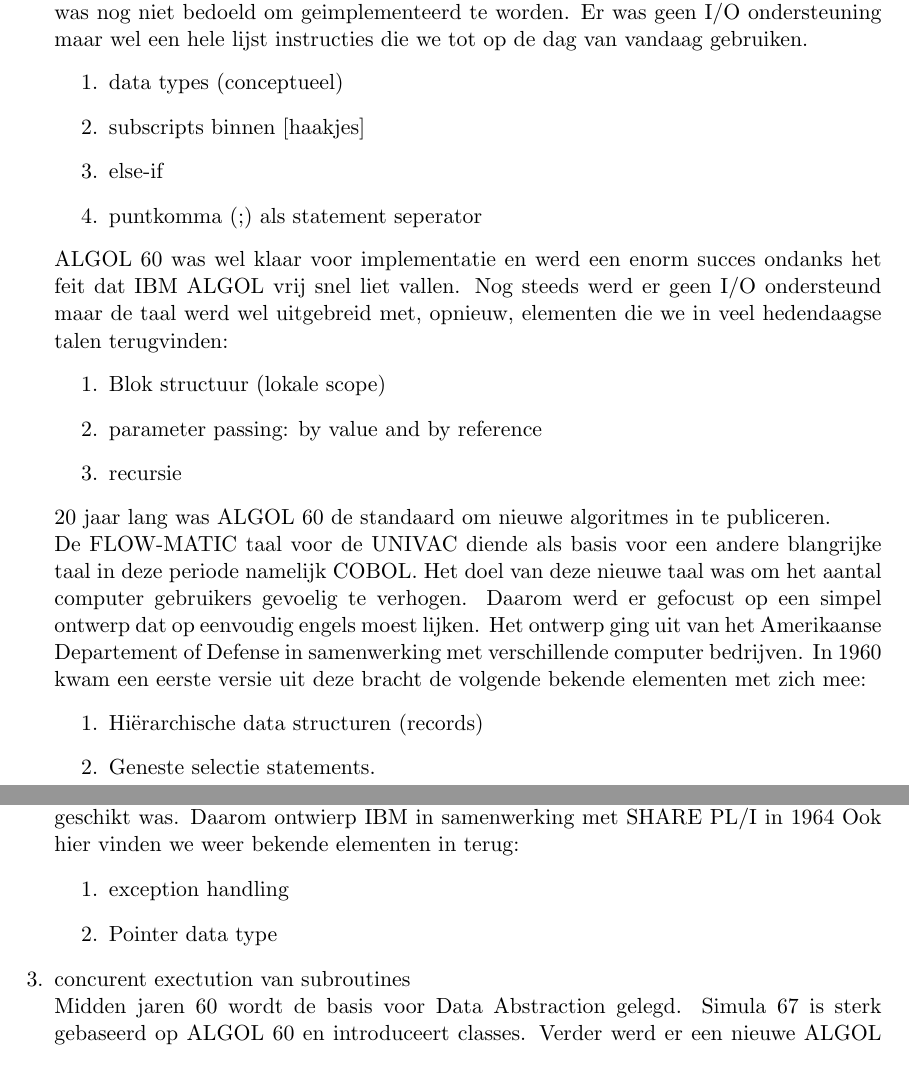
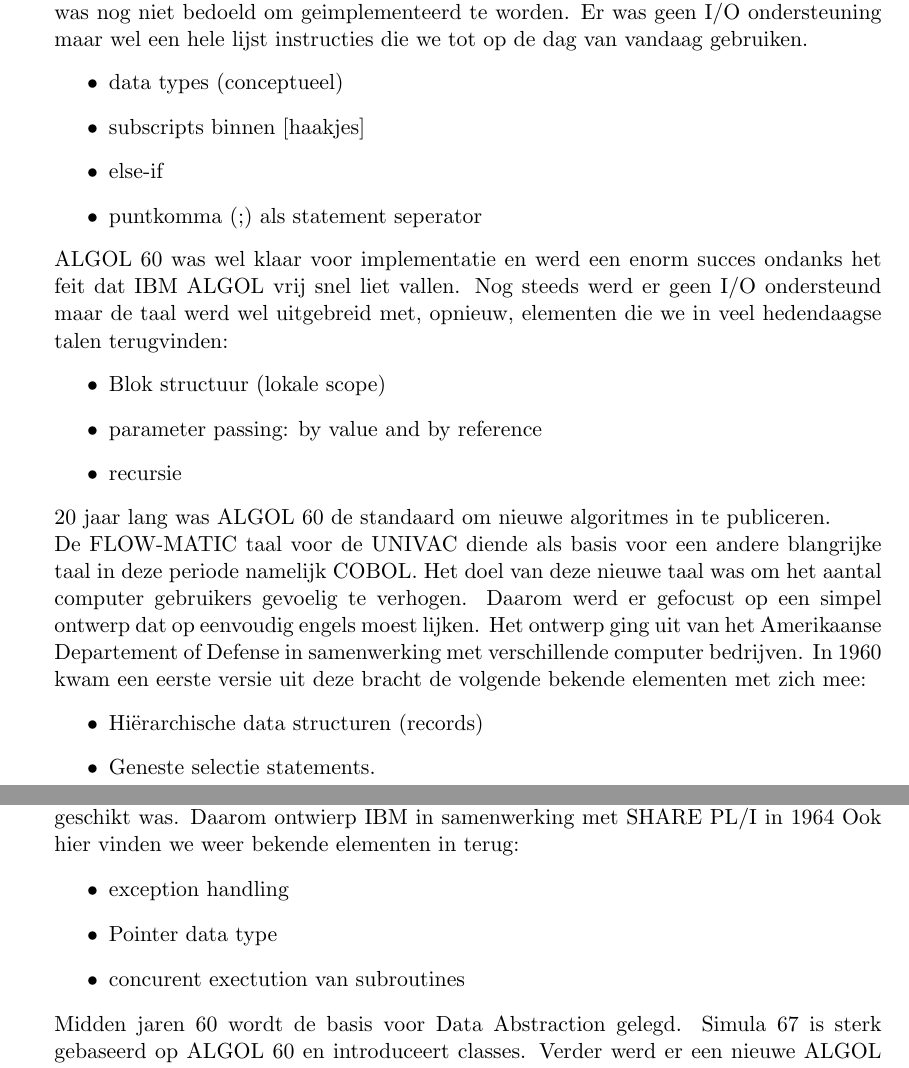
Before and after one commit to KULeuven-CS/Geschiedenis-Informatica, a LaTeX document (subfiles/reeksC.tex): two parts of pages 4 and 6 of 6, joined at a grey line, cut so that both start at the same text. Compiled offline with pdfLaTeX.

Commit message:
Fixing for compilation.

```diff
--- a/subfiles/reeksC.tex
+++ b/subfiles/reeksC.tex
@@ -114,19 +114,19 @@
 Dit was een joint effort om een portable taal te maken en ook om communicatie tussen algoritmes mogelijk te maken.
 ALGOL 58 was slechts een theoretische beschrijving en was nog niet bedoeld om geimplementeerd te worden.
 Er was geen I/O ondersteuning maar wel een hele lijst instructies die we tot op de dag van vandaag gebruiken.
-\begin{enumerate}
+\begin{itemize}
 		\item data types (conceptueel)
 		\item subscripts binnen [haakjes]
 		\item else-if
 		\item puntkomma (;) als statement seperator
-\end{enumerate}
+\end{itemize}
 ALGOL 60 was wel klaar voor implementatie en werd een enorm succes ondanks het feit dat IBM ALGOL vrij snel liet vallen.
 Nog steeds werd er geen I/O ondersteund maar de taal werd wel uitgebreid met, opnieuw, elementen die we in veel hedendaagse talen terugvinden:
-\begin{enumerate}
+\begin{itemize}
 		\item Blok structuur (lokale scope)
 		\item parameter passing: by value and by reference
 		\item recursie
-\end{enumerate}
+\end{itemize}
 20 jaar lang was ALGOL 60 de standaard om nieuwe algoritmes in te publiceren.
 
 De FLOW-MATIC taal voor de UNIVAC diende als basis voor een andere blangrijke taal in deze periode namelijk COBOL.
@@ -134,7 +134,7 @@
 Daarom werd er gefocust op een simpel ontwerp dat op eenvoudig engels moest lijken.
 Het ontwerp ging uit van het Amerikaanse Departement of Defense in samenwerking met verschillende computer bedrijven.
 In 1960 kwam een eerste versie uit deze bracht de volgende bekende elementen met zich mee:
-\begin{enumerate}
+\begin{itemize}
 		\item Hi\"erarchische data structuren (records)
 		\item Geneste selectie statements.
 		\item Sterk scheiding tussen data en code.
@@ -152,11 +152,11 @@
 Hiervoor was dan natuurlijk ook een nieuw programeer taal nodig die zowel voor data verwerking als voor wiskundige berekeningen geschikt was.
 Daarom ontwierp IBM in samenwerking met SHARE PL/I in 1964
 Ook hier vinden we weer bekende elementen in terug:
-\begin{enumerate}
+\begin{itemize}
 	\item exception handling
 	\item Pointer data type
 	\item concurent exectution van subroutines
-\end{enumberate}
+\end{itemize}
 
 Midden jaren 60 wordt de basis voor Data Abstraction gelegd.
 Simula 67 is sterk gebaseerd op ALGOL 60 en introduceert classes.
```
Also changed, not shown: subfiles/reeksC.tex (7 more changed lines).
